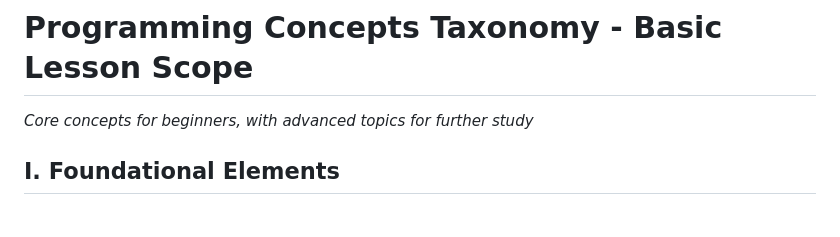
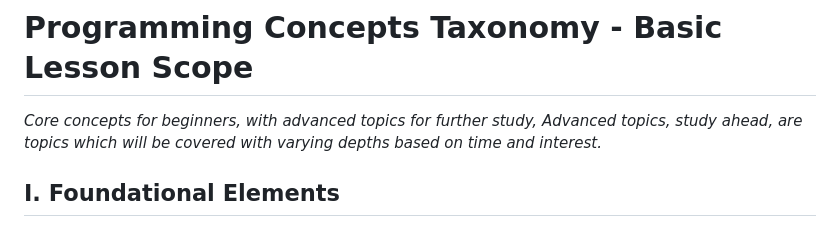
Before and after one commit to JoyCal000Gold/Coding-Lessons, a Markdown page: Lesson 1 Plan.md, the part around the change. Drawn GitHub-style.

```diff
--- a/Lesson 1 Plan.md
+++ b/Lesson 1 Plan.md
@@ -89,7 +89,7 @@ Preview advanced concepts available in each language ecosystem
 - _Hands-On Programming with R_ by Garrett Grolemund
 #### Notes
 # Programming Concepts Taxonomy - Basic Lesson Scope
-*Core concepts for beginners, with advanced topics for further study*
+*Core concepts for beginners, with advanced topics for further study, Advanced topics, study ahead, are topics which will be covered with varying depths based on time and interest.*
 
 ## I. Foundational Elements
 
```
